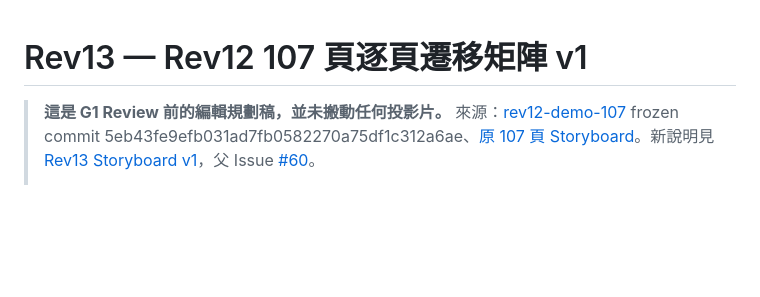
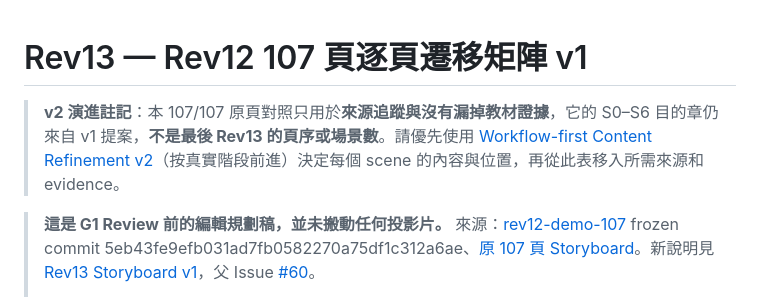
Before and after one commit to world4jason/Agent-101-deck, a Markdown page: docs/rev13-migration-matrix-v1.md, the part around the change. GitHub-like rendering; blank space fills up the shorter version.

Commit message:
docs(rev13): clarify legacy 107 slide map is not stage-first build order

```diff
--- a/docs/rev13-migration-matrix-v1.md
+++ b/docs/rev13-migration-matrix-v1.md
@@ -1,4 +1,6 @@
 # Rev13 — Rev12 107 頁逐頁遷移矩陣 v1
+
+> **v2 演進註記**：本 107/107 原頁對照只用於**來源追蹤與沒有漏掉教材證據**，它的 S0–S6 目的章仍來自 v1 提案，**不是最後 Rev13 的頁序或場景數**。請優先使用 [Workflow-first Content Refinement v2](rev13-workflow-first-content-refinement-v2.md)（按真實階段前進）決定每個 scene 的內容與位置，再從此表移入所需來源和 evidence。
 
 > **這是 G1 Review 前的編輯規劃稿，並未搬動任何投影片。**
 > 來源：[rev12-demo-107](https://github.com/world4jason/Agent-101-deck/releases/tag/rev12-demo-107) frozen commit 5eb43fe9efb031ad7fb0582270a75df1c312a6ae、[原 107 頁 Storyboard](issue48-execution-storyboard.md)。新說明見 [Rev13 Storyboard v1](rev13-reorg-storyboard-v1.md)，父 Issue [#60](https://github.com/world4jason/Agent-101-deck/issues/60)。
```
